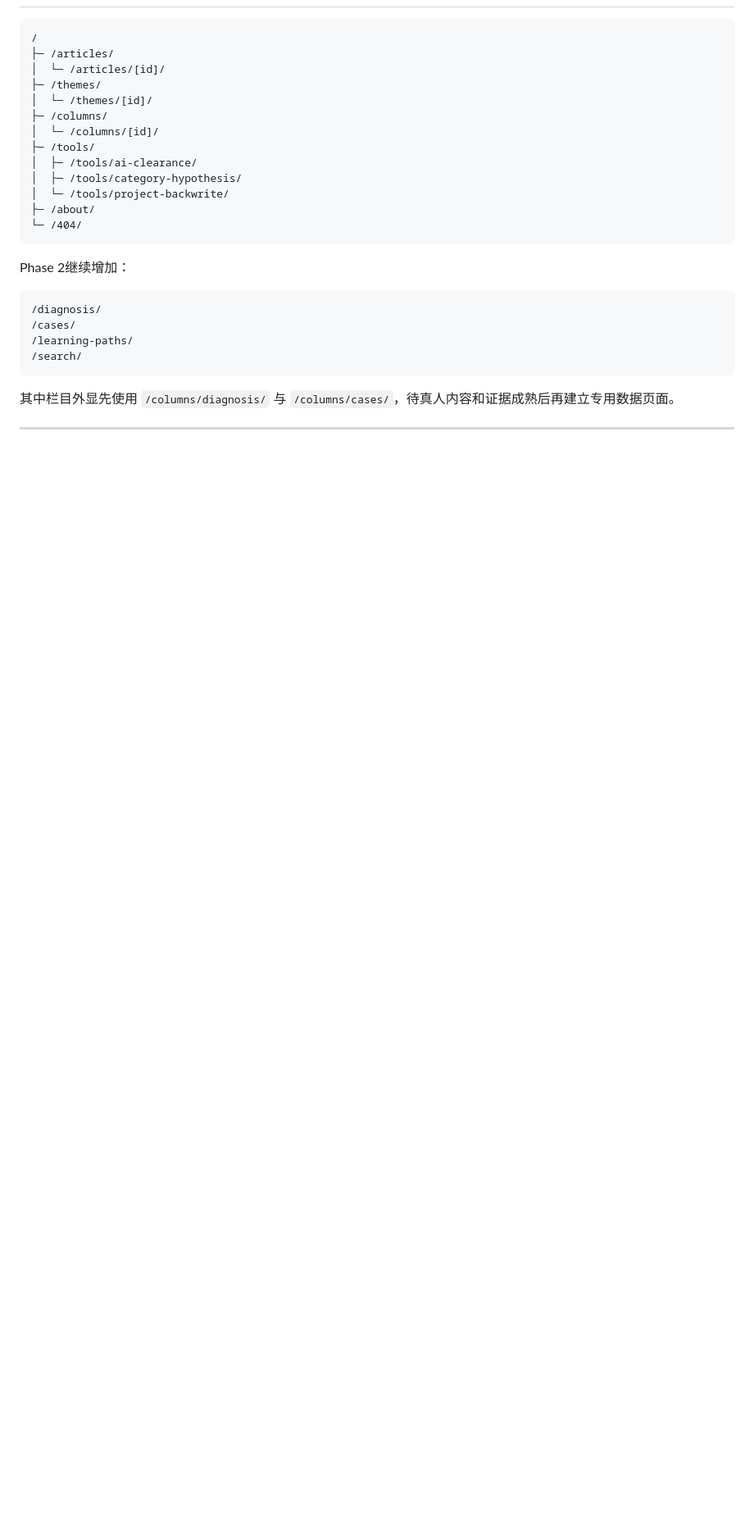
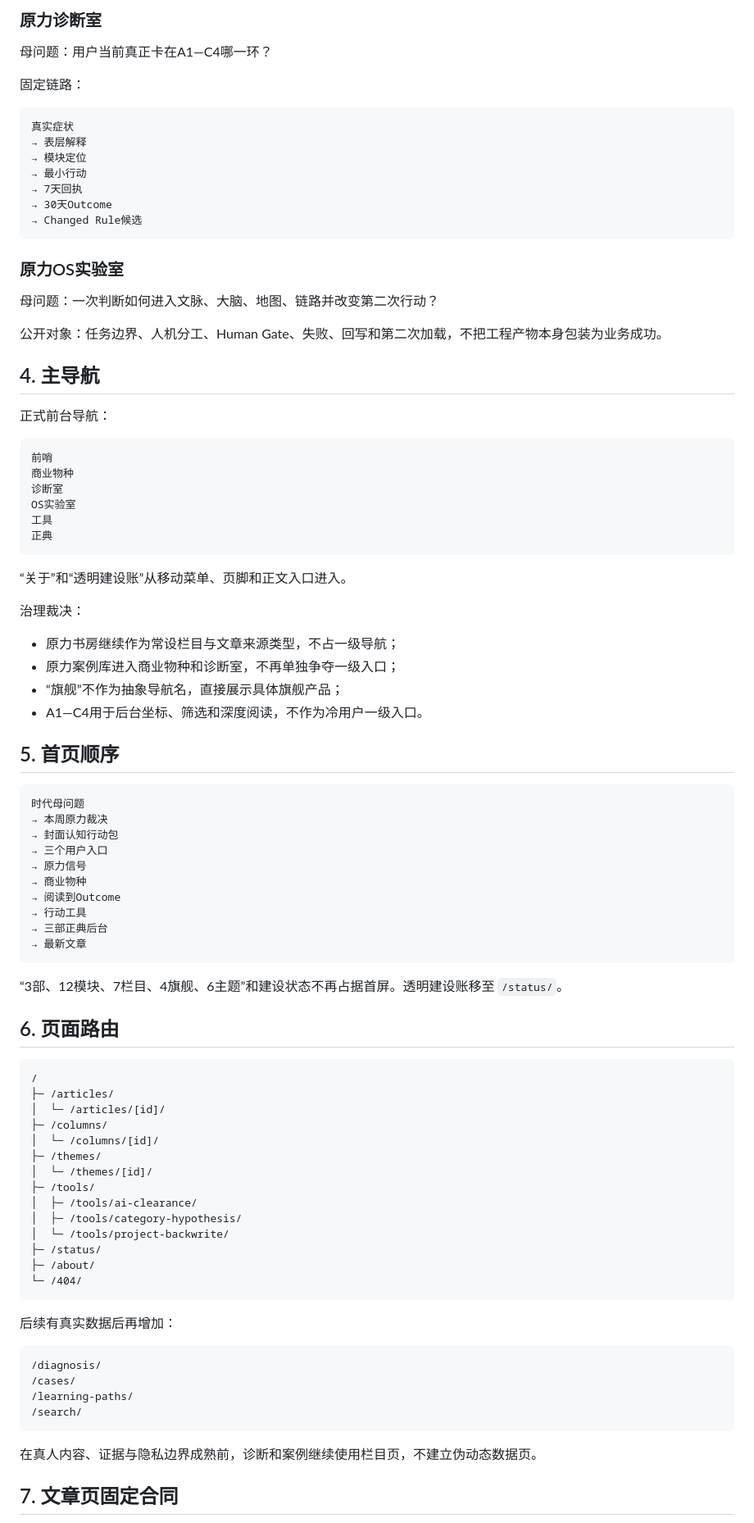
Before and after one commit to moonstachain/yuanli-strategy-web, a Markdown page: docs/INFORMATION-ARCHITECTURE.md, the part around one of its changes. Shown at 82% size. Drawn GitHub-style; blank space fills up the shorter version.

````diff
--- a/docs/INFORMATION-ARCHITECTURE.md
+++ b/docs/INFORMATION-ARCHITECTURE.md
@@ -84,21 +88,84 @@ Hook
+### 原力诊断室
+
+母问题：用户当前真正卡在A1—C4哪一环？
+
+固定链路：
+
+```text
+真实症状
+→ 表层解释
+→ 模块定位
+→ 最小行动
+→ 7天回执
+→ 30天Outcome
+→ Changed Rule候选
+```
+
+### 原力OS实验室
+
+母问题：一次判断如何进入文脉、大脑、地图、链路并改变第二次行动？
+
+公开对象：任务边界、人机分工、Human Gate、失败、回写和第二次加载，不把工程产物本身包装为业务成功。
+
+## 4. 主导航
+
+正式前台导航：
+
+```text
+前哨
+商业物种
+诊断室
+OS实验室
+工具
+正典
+```
+
+“关于”和“透明建设账”从移动菜单、页脚和正文入口进入。
+
+治理裁决：
+
+- 原力书房继续作为常设栏目与文章来源类型，不占一级导航；
+- 原力案例库进入商业物种和诊断室，不再单独争夺一级入口；
+- “旗舰”不作为抽象导航名，直接展示具体旗舰产品；
+- A1—C4用于后台坐标、筛选和深度阅读，不作为冷用户一级入口。
+
+## 5. 首页顺序
+
+```text
+时代母问题
+→ 本周原力裁决
+→ 封面认知行动包
+→ 三个用户入口
+→ 原力信号
+→ 商业物种
+→ 阅读到Outcome
+→ 行动工具
+→ 三部正典后台
+→ 最新文章
+```
+
+“3部、12模块、7栏目、4旗舰、6主题”和建设状态不再占据首屏。透明建设账移至 `/status/`。
+
+## 6. 页面路由
 
 ```text
 /
 ├─ /articles/
 │  └─ /articles/[id]/
+├─ /columns/
+│  └─ /columns/[id]/
 ├─ /themes/
 │  └─ /themes/[id]/
-├─ /columns/
-│  └─ /columns/[id]/
 ├─ /tools/
 │  ├─ /tools/ai-clearance/
 │  ├─ /tools/category-hypothesis/
 │  └─ /tools/project-backwrite/
+├─ /status/
 ├─ /about/
 └─ /404/
 ```
 
-Phase 2继续增加：
+后续有真实数据后再增加：
 
 ```text
 /diagnosis/
@@ -107,7 +174,7 @@ Phase 2继续增加：
 /search/
 ```
 
-其中栏目外显先使用 `/columns/diagnosis/` 与 `/columns/cases/`，待真人内容和证据成熟后再建立专用数据页面。
+在真人内容、证据与隐私边界成熟前，诊断和案例继续使用栏目页，不建立伪动态数据页。
 
----
+## 7. 文章页固定合同
 
````
Also changed, not shown: other parts of docs/INFORMATION-ARCHITECTURE.md (+106 -116 lines).
